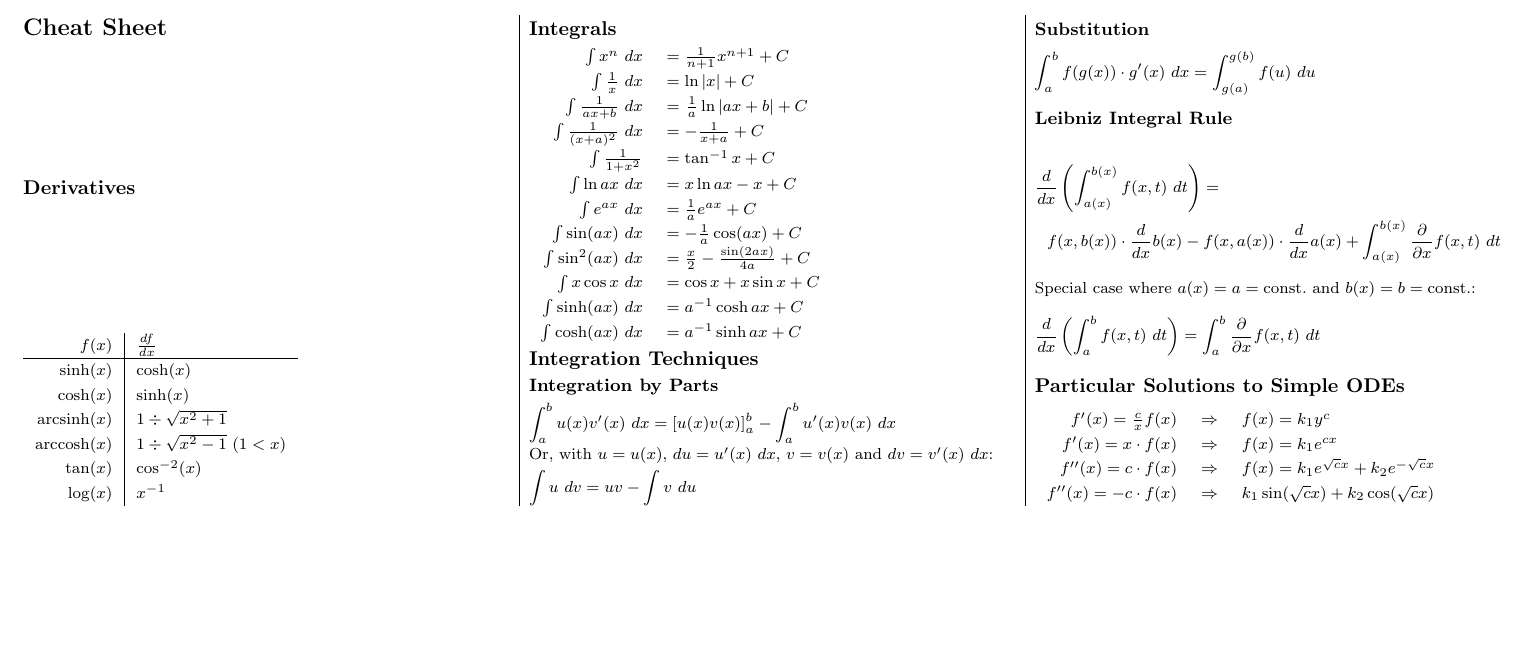
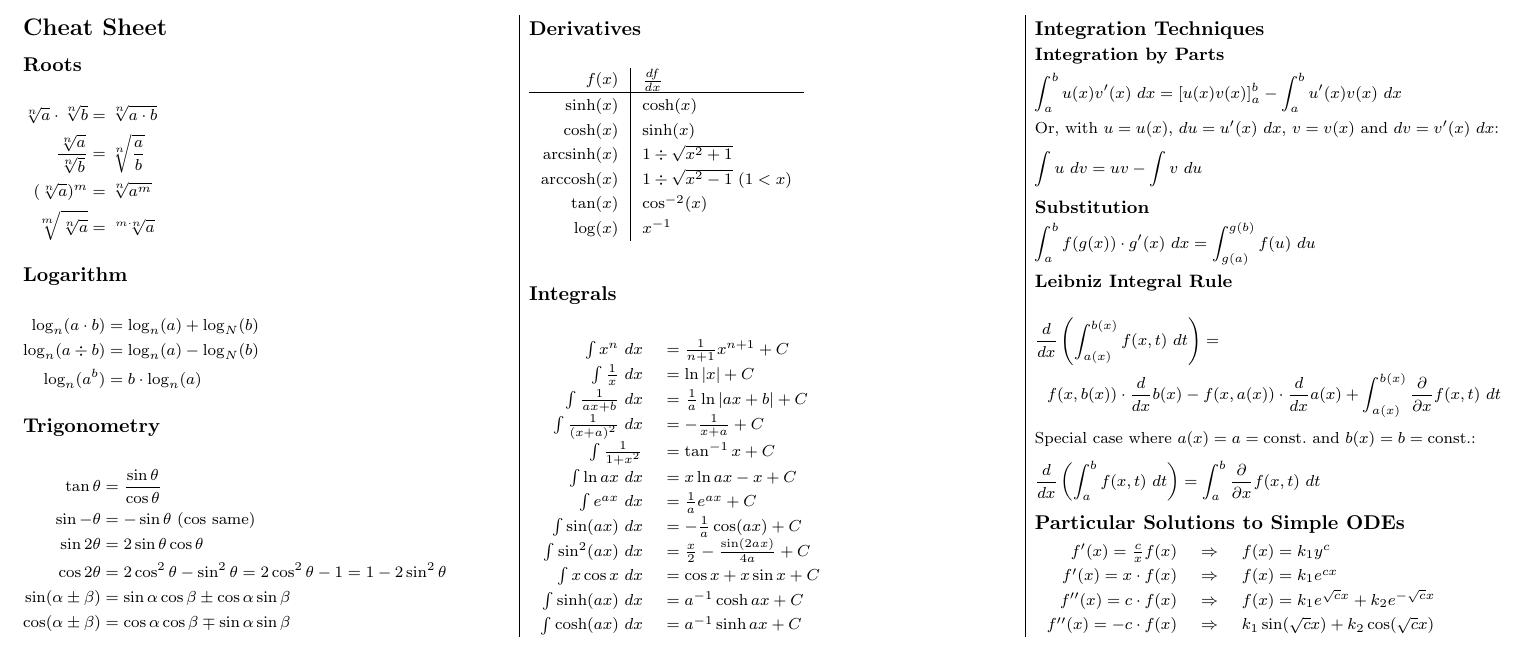
Before and after one commit to lukasbischof/FTP_PartDiff, a LaTeX document (Summary.tex, which reads CheatSheet.tex): part of page 3 of 3, cut so that both start at the same text, the shorter picture padded with empty space. Compiled offline with pdfLaTeX.

Commit message:
Add some basic math rules for dummies

```diff
--- a/CheatSheet.tex
+++ b/CheatSheet.tex
@@ -1,4 +1,33 @@
 \section{Cheat Sheet}
+\subsection{Roots}
+
+\begin{align*}
+	\sqrt[n]{a}\cdot\sqrt[n]{b} & = \sqrt[n]{a\cdot b} \\
+	\frac{\sqrt[n]{a}}{\sqrt[n]{b}} & = \sqrt[n]{\frac{a}{b}} \\
+	(\sqrt[n]{a})^m & = \sqrt[n]{a^m} \\
+	\sqrt[m]{\sqrt[n]{a}} & = \sqrt[m\cdot n]{a}
+\end{align*}
+
+
+\subsection{Logarithm}
+
+\begin{align*}
+	\log_n(a\cdot b) & = \log_n(a) + \log_N(b) \\
+	\log_n(a\div b) & = \log_n(a) - \log_N(b) \\
+	\log_n(a^b) & = b \cdot \log_n(a)
+\end{align*}
+
+\subsection{Trigonometry}
+
+\begin{align*}
+	\tan\theta & = \frac{\sin\theta}{\cos\theta} \\
+	\sin -\theta & = -\sin\theta\text{ (cos same)} \\
+	\sin 2\theta & = 2\sin\theta\cos\theta \\
+	\cos 2\theta & = 2\cos^2\theta - \sin^2\theta = 2\cos^2\theta - 1 = 1 - 2\sin^2\theta \\
+	\sin(\alpha \pm \beta) & = \sin\alpha\cos\beta\pm\cos\alpha\sin\beta \\
+	\cos(\alpha\pm\beta) & = \cos\alpha\cos\beta \mp \sin\alpha\sin\beta
+\end{align*}
+
 \subsection{Derivatives}
 \begin{tabular}{r|l}
 	$f(x)$ & $\frac{df}{dx}$ \\
```
